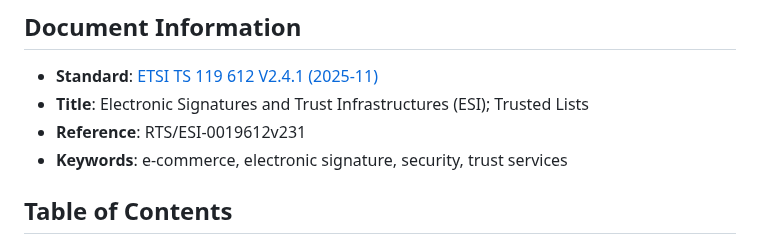
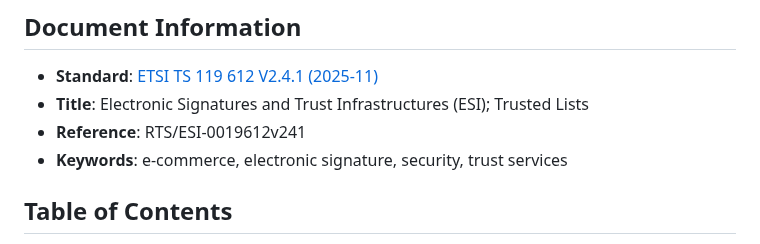
Before and after one commit to webuild-consortium/wp4-trust-group, a Markdown page: task3-x509-pki-etsi/etsi_ts_119612_implementation_guide.md, the part around the change. Drawn GitHub-style.

Commit message:
fix: ETSI TS 119 612 version

```diff
--- a/task3-x509-pki-etsi/etsi_ts_119612_implementation_guide.md
+++ b/task3-x509-pki-etsi/etsi_ts_119612_implementation_guide.md
@@ -3,7 +3,7 @@
 ## Document Information
 - **Standard**: [ETSI TS 119 612 V2.4.1 (2025-11)](https://www.etsi.org/deliver/etsi_ts/119600_119699/119612/02.04.01_60/ts_119612v020401p.pdf)
 - **Title**: Electronic Signatures and Trust Infrastructures (ESI); Trusted Lists
-- **Reference**: RTS/ESI-0019612v231
+- **Reference**: RTS/ESI-0019612v241
 - **Keywords**: e-commerce, electronic signature, security, trust services
 
 ## Table of Contents
```
